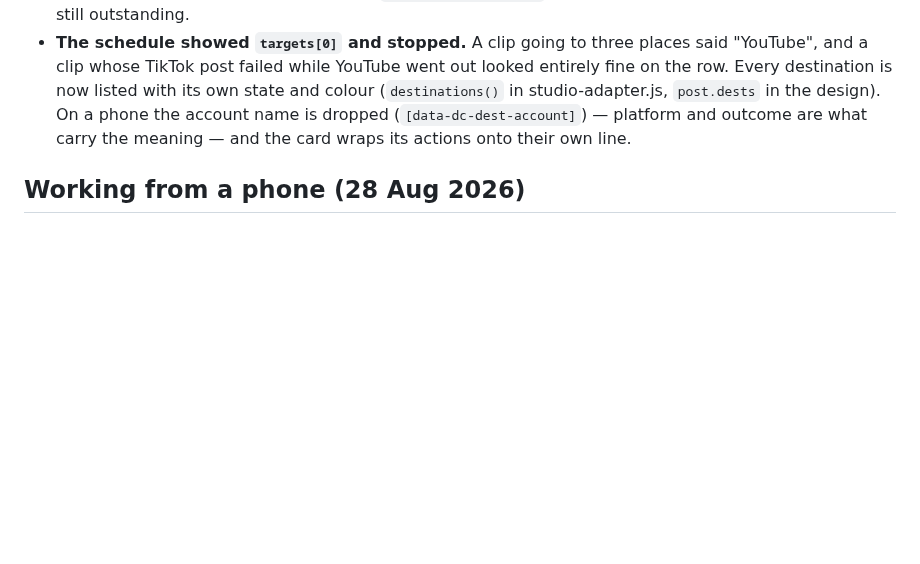
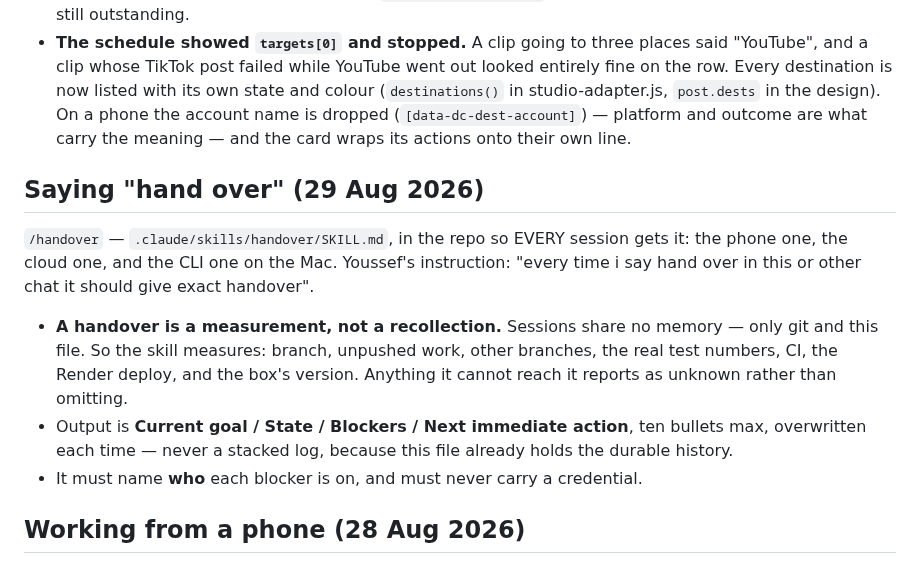
Before and after one commit to youssefchannaoui/Clip-agent-, a Markdown page: CLAUDE.md, the part around the change. Rendered like a GitHub page; blank space fills up the shorter version.

Commit message:
Add /handover, in the repo so every session has it
Youssef: "every time i say hand over in this or other chat it should give exact
handover". Sessions share no memory -- the cloud one cannot read the CLI one on
the Mac, and neither can read a phone session. The repository is the only thing
that syncs, so the skill lives there and travels with the clone.

The point of it is that a handover is a MEASUREMENT, not a recollection. It
runs the checks first -- branch, unpushed work, other branches carrying
unmerged work, the real test numbers, CI, the Render deploy, the box's version
-- and reports anything it cannot reach as unknown rather than leaving it out.
That omission is exactly how the worker box sat on old code for weeks while
every change was committed, green and pushed.

Output is Current goal / State / Blockers / Next immediate action, ten bullets
max, overwritten each time, with each blocker naming WHO it is on and never
carrying a credential.

```diff
--- a/CLAUDE.md
+++ b/CLAUDE.md
@@ -493,6 +493,22 @@ platform rule each. Keep them apart when triaging the next report.
   (`[data-dc-dest-account]`) — platform and outcome are what carry the meaning
   — and the card wraps its actions onto their own line.
 
+## Saying "hand over" (29 Aug 2026)
+
+`/handover` — `.claude/skills/handover/SKILL.md`, in the repo so EVERY session
+gets it: the phone one, the cloud one, and the CLI one on the Mac. Youssef's
+instruction: "every time i say hand over in this or other chat it should give
+exact handover".
+
+- **A handover is a measurement, not a recollection.** Sessions share no memory
+  — only git and this file. So the skill measures: branch, unpushed work, other
+  branches, the real test numbers, CI, the Render deploy, and the box's version.
+  Anything it cannot reach it reports as unknown rather than omitting.
+- Output is **Current goal / State / Blockers / Next immediate action**, ten
+  bullets max, overwritten each time — never a stacked log, because this file
+  already holds the durable history.
+- It must name **who** each blocker is on, and must never carry a credential.
+
 ## Working from a phone (28 Aug 2026)
 
 Youssef works from Claude Code on his phone when he is out, so sessions start
```
Also changed, not shown: 1 other file.
